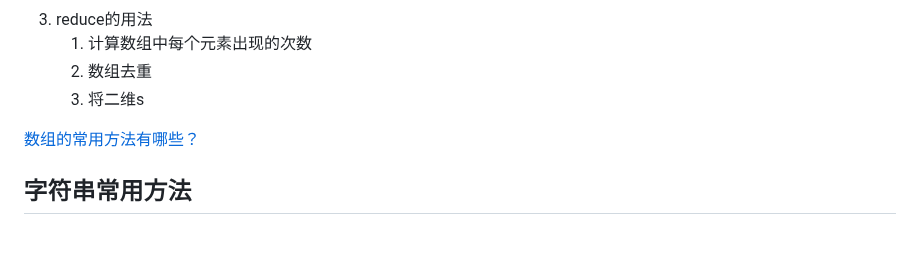
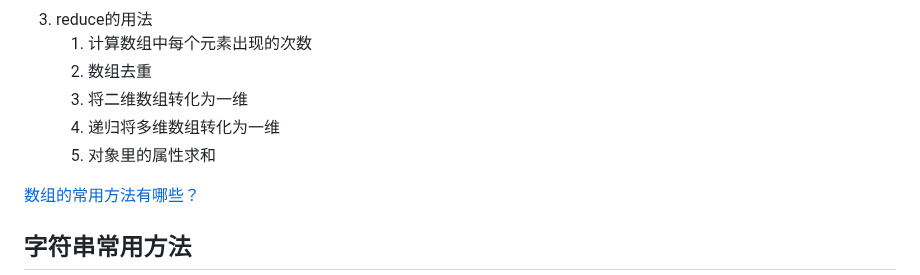
Before and after one commit to cycleccc/notes, a Markdown page: 面试题/Js面试题/面试题手册.md, the part around the change. GitHub-like rendering; blank space fills up the shorter version.

Commit message:
vault backup: 2023-06-18 10:07:50

```diff
--- a/面试题/Js面试题/面试题手册.md
+++ b/面试题/Js面试题/面试题手册.md
@@ -39,7 +39,9 @@ initialValue （作为第一次调用 callback 的第一个参数。）
 3. reduce的用法
 	1. 计算数组中每个元素出现的次数
 	2. 数组去重
-	3. 将二维s
+	3. 将二维数组转化为一维
+	4. 递归将多维数组转化为一维
+	5. 对象里的属性求和
 
 [数组的常用方法有哪些？](https://vue3js.cn/interview/JavaScript/array_api.html)
 
```
